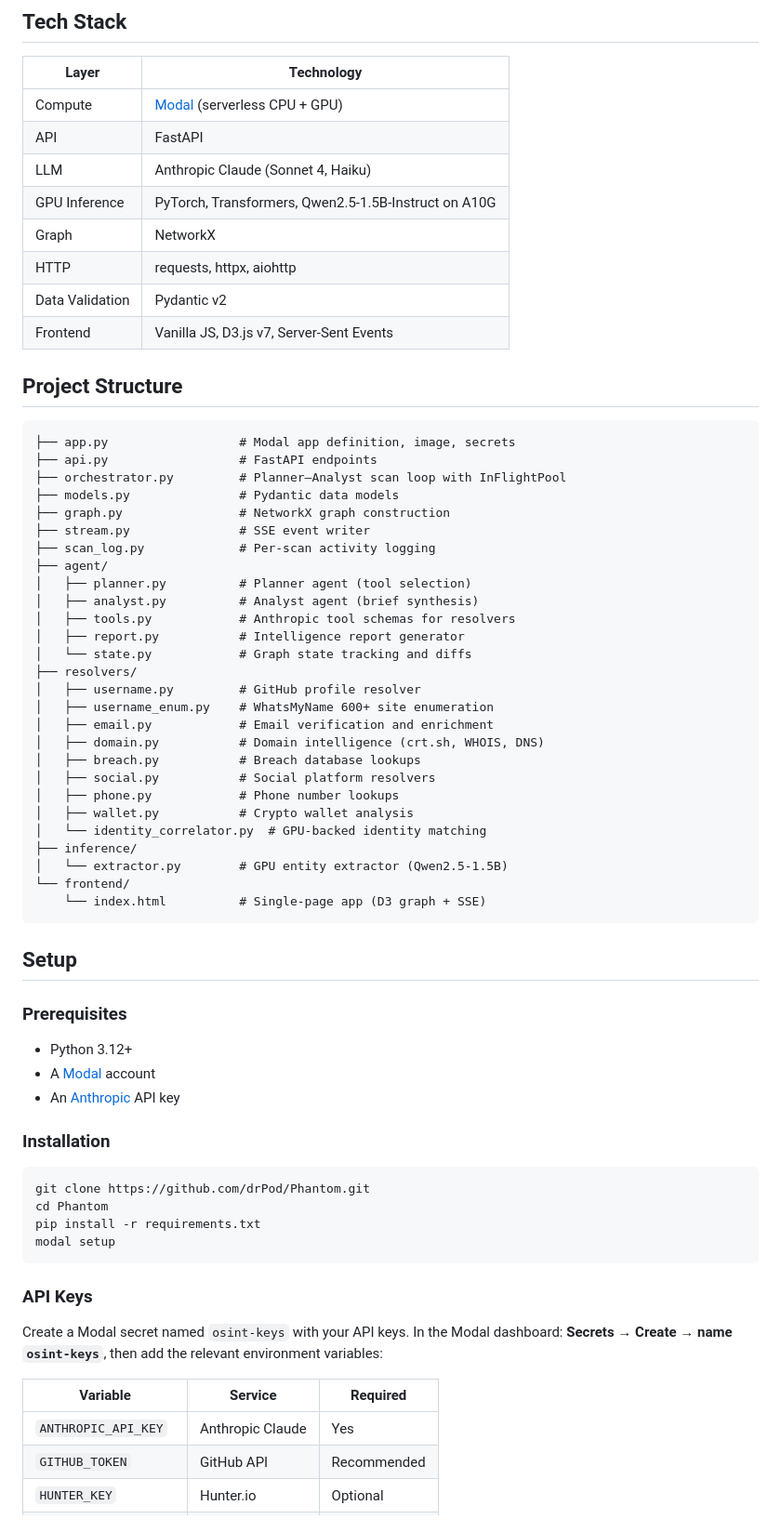
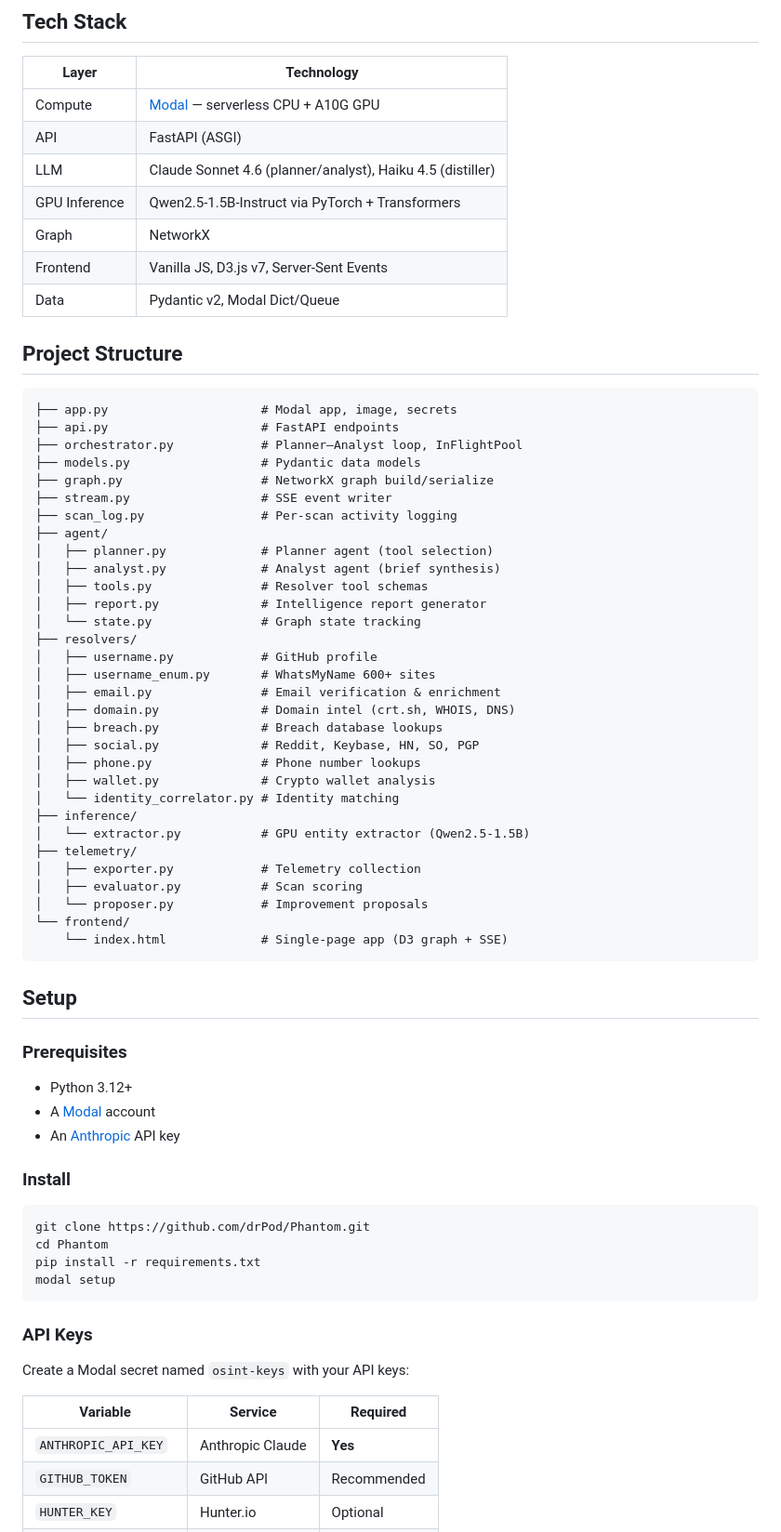
Before and after one commit to drPod/Phantom, a Markdown page: README.md, the part around one of its changes. Shown at 93% size. Drawn GitHub-style.

Commit message:
docs: rewrite README with streamlined structure and updated feature coverage
Co-Authored-By: Claude Opus 4.6 <noreply@anthropic.com>

````diff
--- a/README.md
+++ b/README.md
@@ -58,45 +76,48 @@ Seed Identifier
 
 | Layer | Technology |
 |-------|------------|
-| Compute | [Modal](https://modal.com) (serverless CPU + GPU) |
-| API | FastAPI |
-| LLM | Anthropic Claude (Sonnet 4, Haiku) |
-| GPU Inference | PyTorch, Transformers, Qwen2.5-1.5B-Instruct on A10G |
+| Compute | [Modal](https://modal.com) — serverless CPU + A10G GPU |
+| API | FastAPI (ASGI) |
+| LLM | Claude Sonnet 4.6 (planner/analyst), Haiku 4.5 (distiller) |
+| GPU Inference | Qwen2.5-1.5B-Instruct via PyTorch + Transformers |
 | Graph | NetworkX |
-| HTTP | requests, httpx, aiohttp |
-| Data Validation | Pydantic v2 |
 | Frontend | Vanilla JS, D3.js v7, Server-Sent Events |
+| Data | Pydantic v2, Modal Dict/Queue |
 
 ## Project Structure
 
 ```
-├── app.py                  # Modal app definition, image, secrets
-├── api.py                  # FastAPI endpoints
-├── orchestrator.py         # Planner–Analyst scan loop with InFlightPool
-├── models.py               # Pydantic data models
-├── graph.py                # NetworkX graph construction
-├── stream.py               # SSE event writer
-├── scan_log.py             # Per-scan activity logging
+├── app.py                     # Modal app, image, secrets
+├── api.py                     # FastAPI endpoints
+├── orchestrator.py            # Planner–Analyst loop, InFlightPool
+├── models.py                  # Pydantic data models
+├── graph.py                   # NetworkX graph build/serialize
+├── stream.py                  # SSE event writer
+├── scan_log.py                # Per-scan activity logging
 ├── agent/
-│   ├── planner.py          # Planner agent (tool selection)
-│   ├── analyst.py          # Analyst agent (brief synthesis)
-│   ├── tools.py            # Anthropic tool schemas for resolvers
-│   ├── report.py           # Intelligence report generator
-│   └── state.py            # Graph state tracking and diffs
+│   ├── planner.py             # Planner agent (tool selection)
+│   ├── analyst.py             # Analyst agent (brief synthesis)
+│   ├── tools.py               # Resolver tool schemas
+│   ├── report.py              # Intelligence report generator
+│   └── state.py               # Graph state tracking
 ├── resolvers/
-│   ├── username.py         # GitHub profile resolver
-│   ├── username_enum.py    # WhatsMyName 600+ site enumeration
-│   ├── email.py            # Email verification and enrichment
-│   ├── domain.py           # Domain intelligence (crt.sh, WHOIS, DNS)
-│   ├── breach.py           # Breach database lookups
-│   ├── social.py           # Social platform resolvers
-│   ├── phone.py            # Phone number lookups
-│   ├── wallet.py           # Crypto wallet analysis
-│   └── identity_correlator.py  # GPU-backed identity matching
+│   ├── username.py            # GitHub profile
+│   ├── username_enum.py       # WhatsMyName 600+ sites
+│   ├── email.py               # Email verification & enrichment
+│   ├── domain.py              # Domain intel (crt.sh, WHOIS, DNS)
+│   ├── breach.py              # Breach database lookups
+│   ├── social.py              # Reddit, Keybase, HN, SO, PGP
+│   ├── phone.py               # Phone number lookups
+│   ├── wallet.py              # Crypto wallet analysis
+│   └── identity_correlator.py # Identity matching
 ├── inference/
-│   └── extractor.py        # GPU entity extractor (Qwen2.5-1.5B)
+│   └── extractor.py           # GPU entity extractor (Qwen2.5-1.5B)
+├── telemetry/
+│   ├── exporter.py            # Telemetry collection
+│   ├── evaluator.py           # Scan scoring
+│   └── proposer.py            # Improvement proposals
 └── frontend/
-    └── index.html          # Single-page app (D3 graph + SSE)
+    └── index.html             # Single-page app (D3 graph + SSE)
 ```
 
 ## Setup
@@ -107,7 +128,7 @@ Seed Identifier
 - A [Modal](https://modal.com) account
 - An [Anthropic](https://console.anthropic.com) API key
 
-### Installation
+### Install
 
 ```bash
 git clone https://github.com/drPod/Phantom.git
@@ -118,11 +139,11 @@ modal setup
 
 ### API Keys
 
-Create a Modal secret named `osint-keys` with your API keys. In the Modal dashboard: **Secrets → Create → name `osint-keys`**, then add the relevant environment variables:
+Create a Modal secret named `osint-keys` with your API keys:
 
 | Variable | Service | Required |
 |----------|---------|----------|
-| `ANTHROPIC_API_KEY` | Anthropic Claude | Yes |
+| `ANTHROPIC_API_KEY` | Anthropic Claude | **Yes** |
 | `GITHUB_TOKEN` | GitHub API | Recommended |
 | `HUNTER_KEY` | Hunter.io | Optional |
 | `EMAILREP_KEY` | EmailRep.io | Optional |
````
Also changed, not shown: other parts of README.md (+96 -67 lines).
